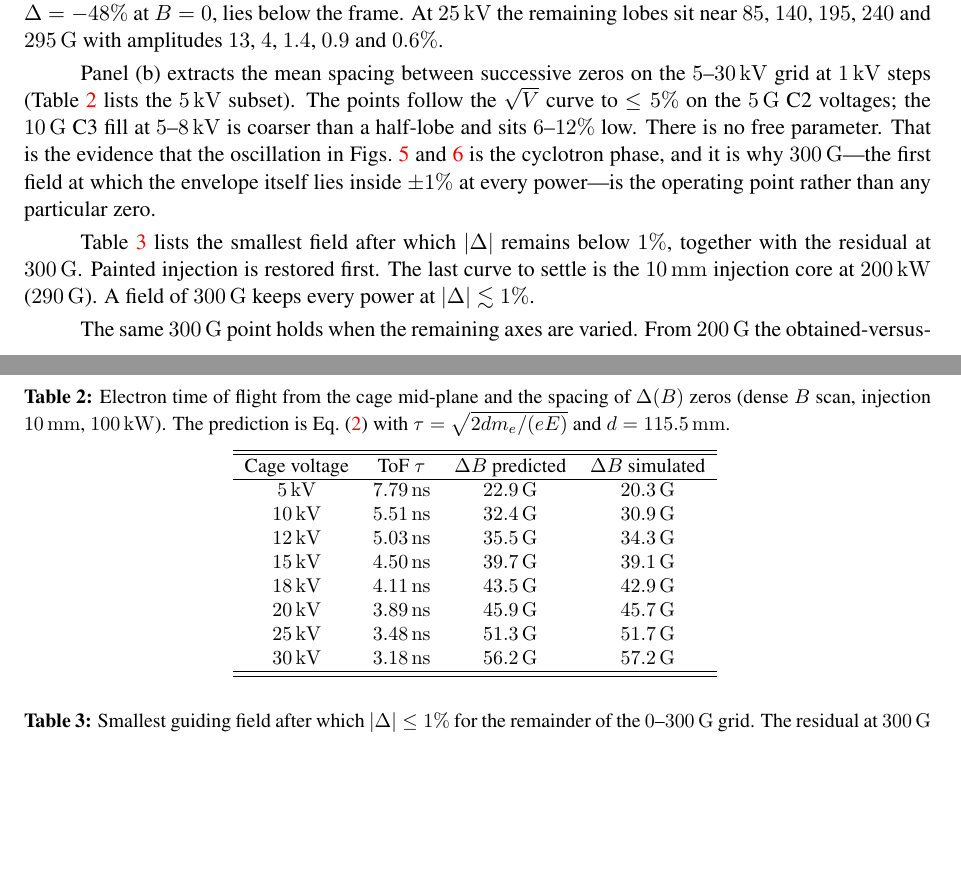
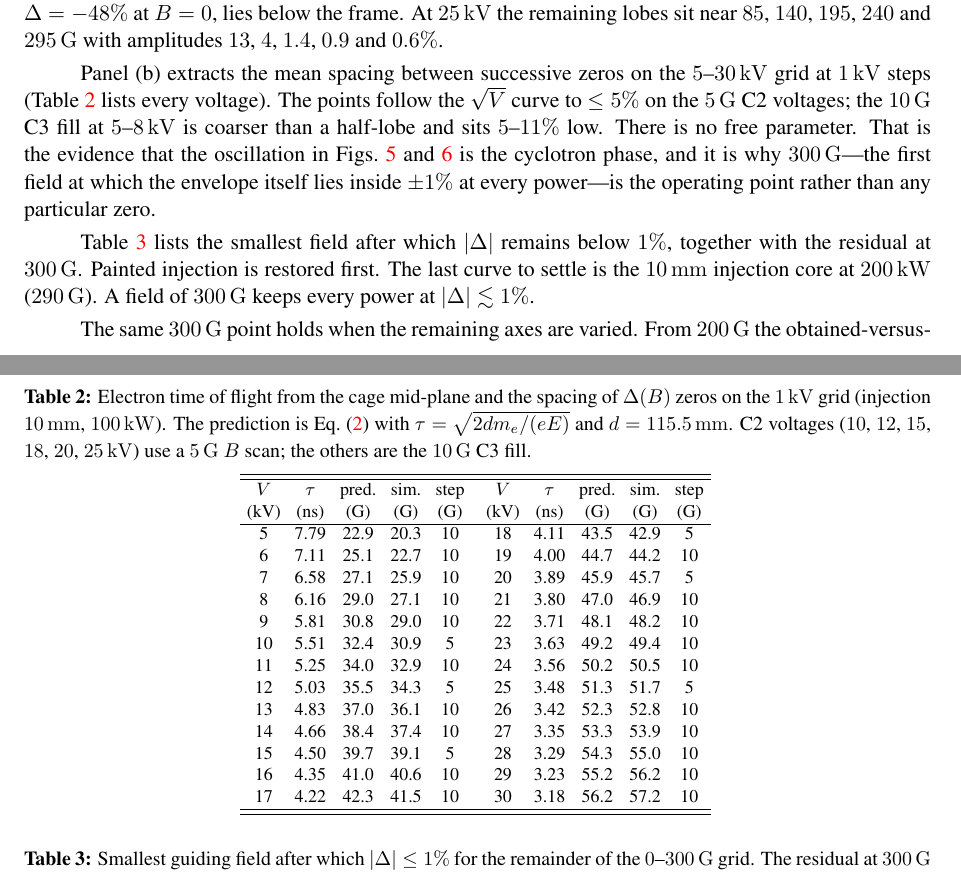
Before and after one commit to lzuyangrj/C-programming, a LaTeX document (IPM/CSNS_IPM_REPORT.tex): two parts of pages 7 and 8 of 15, joined at a grey line, cut so that both start at the same text, the shorter picture padded with empty space. The pictures show the PDF file IPM/CSNS_IPM_REPORT.pdf that the author committed with the source.

Commit message:
Update the report for the completed 1 kV / 1 mm grids
List every cyclotron-zero voltage in tab:cyc, state that Figs. 4 and
7-11 use the 1 kV / 1 mm Virtual-IPM archives, and correct the ion-mode
10% bias extrapolation in tab:eff from 280 kV to 250 kV.

Co-authored-by: lzuyangrj <lzuyangrj@users.noreply.github.com>

```diff
--- a/IPM/CSNS_IPM_REPORT.tex
+++ b/IPM/CSNS_IPM_REPORT.tex
@@ -411,10 +414,10 @@ $4$, $1.4$, $0.9$ and $0.6\%$.
 
 Panel~(b) extracts the mean spacing between successive zeros on the
 $5$--$30\,\mathrm{kV}$ grid at $1\,\mathrm{kV}$ steps
-(Table~\ref{tab:cyc} lists the $5\,\mathrm{kV}$ subset). The points
+(Table~\ref{tab:cyc} lists every voltage). The points
 follow the $\sqrt{V}$ curve to $\le 5\%$ on the $5\,\mathrm{G}$ C2
 voltages; the $10\,\mathrm{G}$ C3 fill at $5$--$8\,\mathrm{kV}$ is
-coarser than a half-lobe and sits $6$--$12\%$ low. There is no free
+coarser than a half-lobe and sits $5$--$11\%$ low. There is no free
 parameter. That is the evidence that the oscillation in Figs.~\ref{fig:eB}
 and~\ref{fig:eBtail} is the cyclotron phase, and it is why
 $300\,\mathrm{G}$---the first field at which the envelope itself lies
@@ -424,24 +427,34 @@ any particular zero.
 \begin{table}[!ht]
 \centering
 \caption{Electron time of flight from the cage mid-plane and the
-spacing of $\Delta(B)$ zeros (dense $B$ scan, injection
+spacing of $\Delta(B)$ zeros on the $1\,\mathrm{kV}$ grid (injection
 $10\,\mathrm{mm}$, $100\,\mathrm{kW}$). The prediction is
 Eq.~(\ref{eq:dB}) with $\tau=\sqrt{2 d m_e/(eE)}$ and
-$d=115.5\,\mathrm{mm}$.}
+$d=115.5\,\mathrm{mm}$. C2 voltages ($10$, $12$, $15$, $18$, $20$,
+$25\,\mathrm{kV}$) use a $5\,\mathrm{G}$ $B$ scan; the others are the
+$10\,\mathrm{G}$ C3 fill.}
 \label{tab:cyc}
-{\small
-\begin{tabular}{cccc}
+{\footnotesize\setlength{\tabcolsep}{3.5pt}
+\begin{tabular}{ccccc@{\hspace{1.2em}}ccccc}
 \hline\hline
-Cage voltage & ToF $\tau$ & $\Delta B$ predicted & $\Delta B$ simulated \\
+$V$ & $\tau$ & pred. & sim. & step &
+$V$ & $\tau$ & pred. & sim. & step \\
+(kV) & (ns) & (G) & (G) & (G) &
+(kV) & (ns) & (G) & (G) & (G) \\
 \hline
-$5\,\mathrm{kV}$ & $7.79\,\mathrm{ns}$ & $22.9\,\mathrm{G}$ & $20.3\,\mathrm{G}$ \\
-$10\,\mathrm{kV}$ & $5.51\,\mathrm{ns}$ & $32.4\,\mathrm{G}$ & $30.9\,\mathrm{G}$ \\
-$12\,\mathrm{kV}$ & $5.03\,\mathrm{ns}$ & $35.5\,\mathrm{G}$ & $34.3\,\mathrm{G}$ \\
-$15\,\mathrm{kV}$ & $4.50\,\mathrm{ns}$ & $39.7\,\mathrm{G}$ & $39.1\,\mathrm{G}$ \\
-$18\,\mathrm{kV}$ & $4.11\,\mathrm{ns}$ & $43.5\,\mathrm{G}$ & $42.9\,\mathrm{G}$ \\
-$20\,\mathrm{kV}$ & $3.89\,\mathrm{ns}$ & $45.9\,\mathrm{G}$ & $45.7\,\mathrm{G}$ \\
-$25\,\mathrm{kV}$ & $3.48\,\mathrm{ns}$ & $51.3\,\mathrm{G}$ & $51.7\,\mathrm{G}$ \\
-$30\,\mathrm{kV}$ & $3.18\,\mathrm{ns}$ & $56.2\,\mathrm{G}$ & $57.2\,\mathrm{G}$ \\
+5  & 7.79 & 22.9 & 20.3 & 10 & 18 & 4.11 & 43.5 & 42.9 & 5 \\
+6  & 7.11 & 25.1 & 22.7 & 10 & 19 & 4.00 & 44.7 & 44.2 & 10 \\
+7  & 6.58 & 27.1 & 25.9 & 10 & 20 & 3.89 & 45.9 & 45.7 & 5 \\
+8  & 6.16 & 29.0 & 27.1 & 10 & 21 & 3.80 & 47.0 & 46.9 & 10 \\
+9  & 5.81 & 30.8 & 29.0 & 10 & 22 & 3.71 & 48.1 & 48.2 & 10 \\
+10 & 5.51 & 32.4 & 30.9 & 5  & 23 & 3.63 & 49.2 & 49.4 & 10 \\
+11 & 5.25 & 34.0 & 32.9 & 10 & 24 & 3.56 & 50.2 & 50.5 & 10 \\
+12 & 5.03 & 35.5 & 34.3 & 5  & 25 & 3.48 & 51.3 & 51.7 & 5 \\
+13 & 4.83 & 37.0 & 36.1 & 10 & 26 & 3.42 & 52.3 & 52.8 & 10 \\
+14 & 4.66 & 38.4 & 37.4 & 10 & 27 & 3.35 & 53.3 & 53.9 & 10 \\
+15 & 4.50 & 39.7 & 39.1 & 5  & 28 & 3.29 & 54.3 & 55.0 & 10 \\
+16 & 4.35 & 41.0 & 40.6 & 10 & 29 & 3.23 & 55.2 & 56.2 & 10 \\
+17 & 4.22 & 42.3 & 41.5 & 10 & 30 & 3.18 & 56.2 & 57.2 & 10 \\
 \hline\hline
 \end{tabular}
 }
@@ -883,7 +896,7 @@ Raise $V$ ($5\to 30\,\mathrm{kV}$)
   & not a size fix at $B=0$; unused once $B\ge 300\,\mathrm{G}$
   & $+395\%\to +77\%$ ($\mathrm{H}_2^+$, inj.\ $10\,\mathrm{mm}$,
     $100\,\mathrm{kW}$, $B=0$); $10\%$ would require
-    $\sim 280\,\mathrm{kV}$ \\
+    $\sim 250\,\mathrm{kV}$ \\
 Orbit $\lesssim 10\,\mathrm{mm}$
   & $300\,\mathrm{G}$ still $\lesssim 1\%$
   & $\Delta x$: none; $\Delta y$: a few percent \\
```
Also changed, not shown: IPM/CSNS_IPM_REPORT.md (+6 -0 lines), IPM/CSNS_IPM_REPORT.pdf, IPM/CSNS_IPM_REPORT.tex (5 more changed lines).
